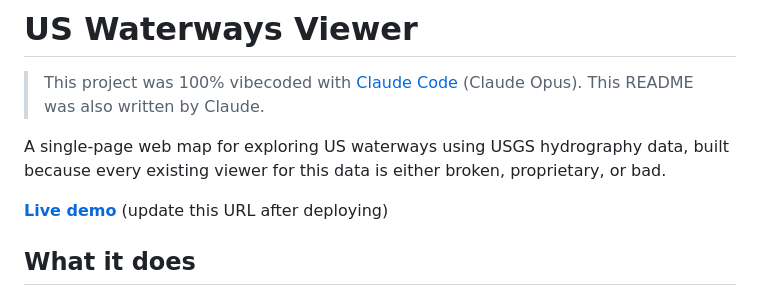
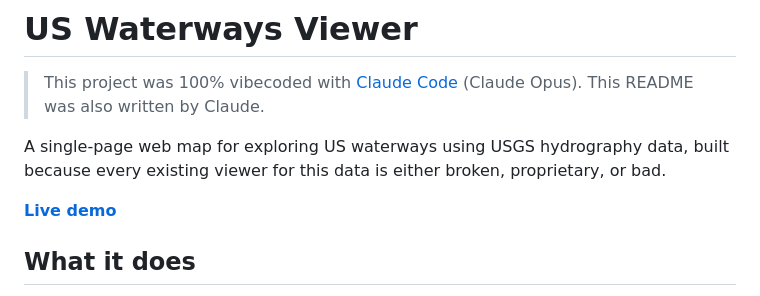
Before and after one commit to herschelrs/waterways_viewer, a Markdown page: README.md, the part around the change. Rendered like a GitHub page.

Commit message:
Update live demo URL to herschelrs.github.io/waterways_viewer
Co-Authored-By: Claude Opus 4.6 <noreply@anthropic.com>

```diff
--- a/README.md
+++ b/README.md
@@ -4,7 +4,7 @@
 
 A single-page web map for exploring US waterways using USGS hydrography data, built because every existing viewer for this data is either broken, proprietary, or bad.
 
-**[Live demo](https://herschel.github.io/waterways_vibecode/)** (update this URL after deploying)
+**[Live demo](https://herschelrs.github.io/waterways_viewer/)**
 
 ## What it does
 
```
